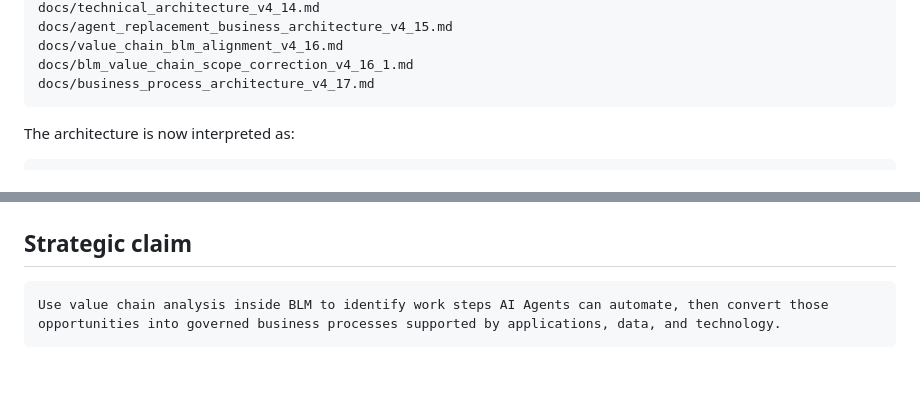
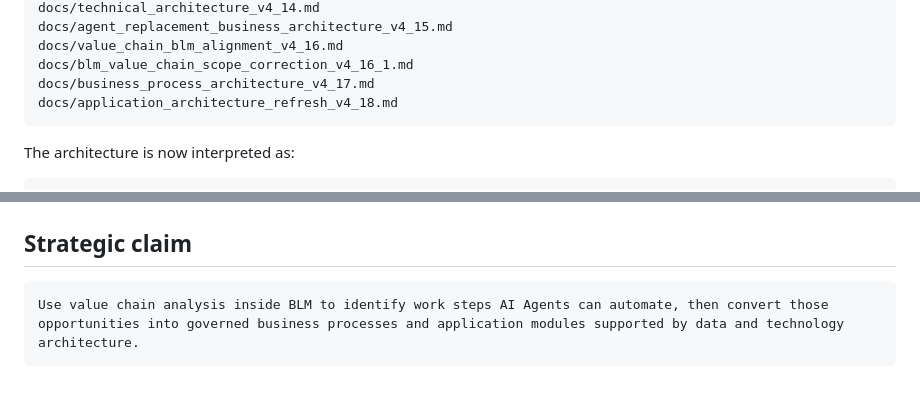
Before and after one commit to moseszhu999/ai-career-retraining-site, a Markdown page: README.md, 2 parts joined by grey strips. Rendered like a GitHub page.

````diff
--- a/README.md
+++ b/README.md
@@ -50,6 +50,7 @@ docs/agent_replacement_business_architecture_v4_15.md
 docs/value_chain_blm_alignment_v4_16.md
 docs/blm_value_chain_scope_correction_v4_16_1.md
 docs/business_process_architecture_v4_17.md
+docs/application_architecture_refresh_v4_18.md
 ```
 
 The architecture is now interpreted as:
@@ -361,5 +389,5 @@ regulated professional qualification training
 ## Strategic claim
 
 ```text
-Use value chain analysis inside BLM to identify work steps AI Agents can automate, then convert those opportunities into governed business processes supported by applications, data, and technology.
+Use value chain analysis inside BLM to identify work steps AI Agents can automate, then convert those opportunities into governed business processes and application modules supported by data and technology architecture.
 ```
````
Also changed, not shown: other parts of README.md (+28 -1 lines).
